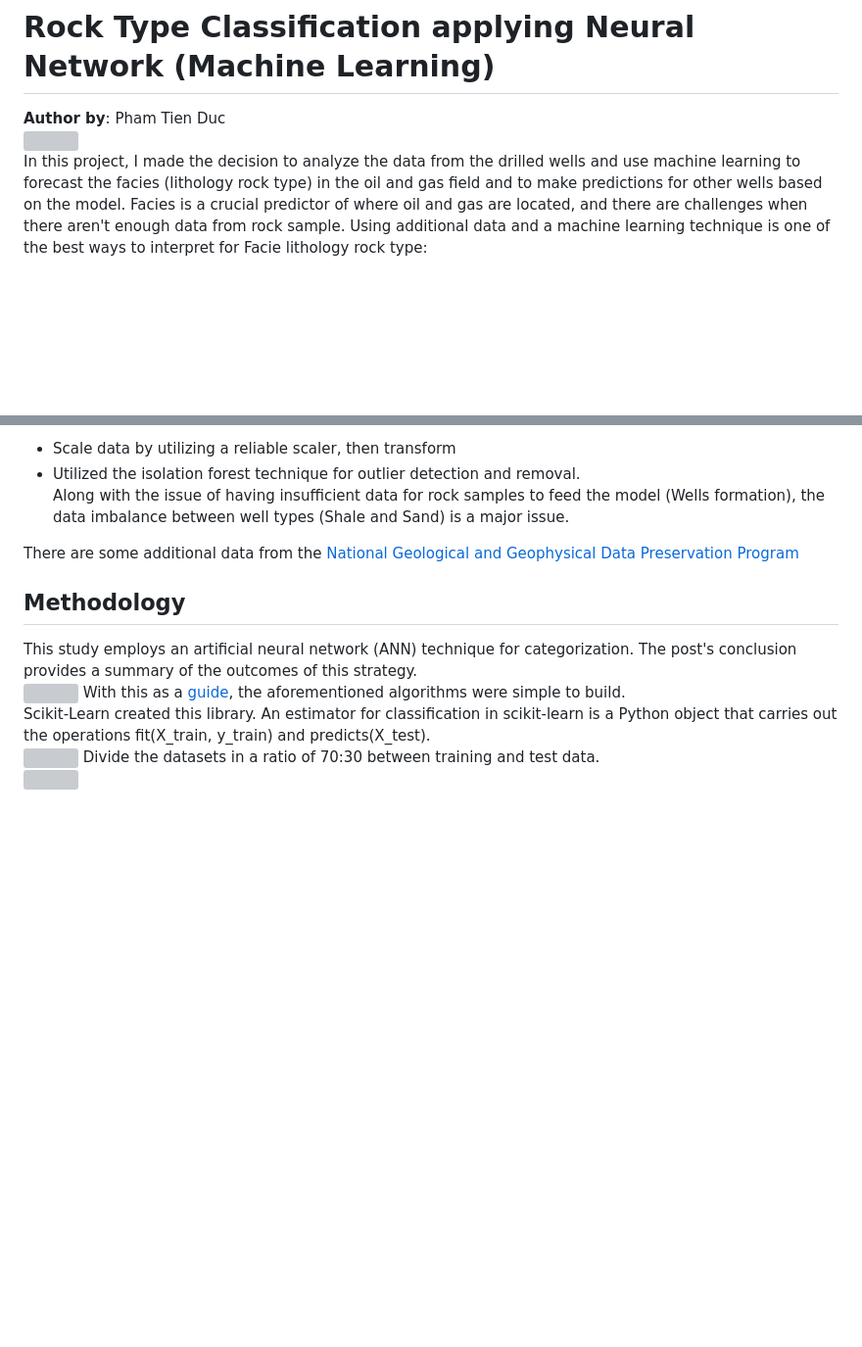
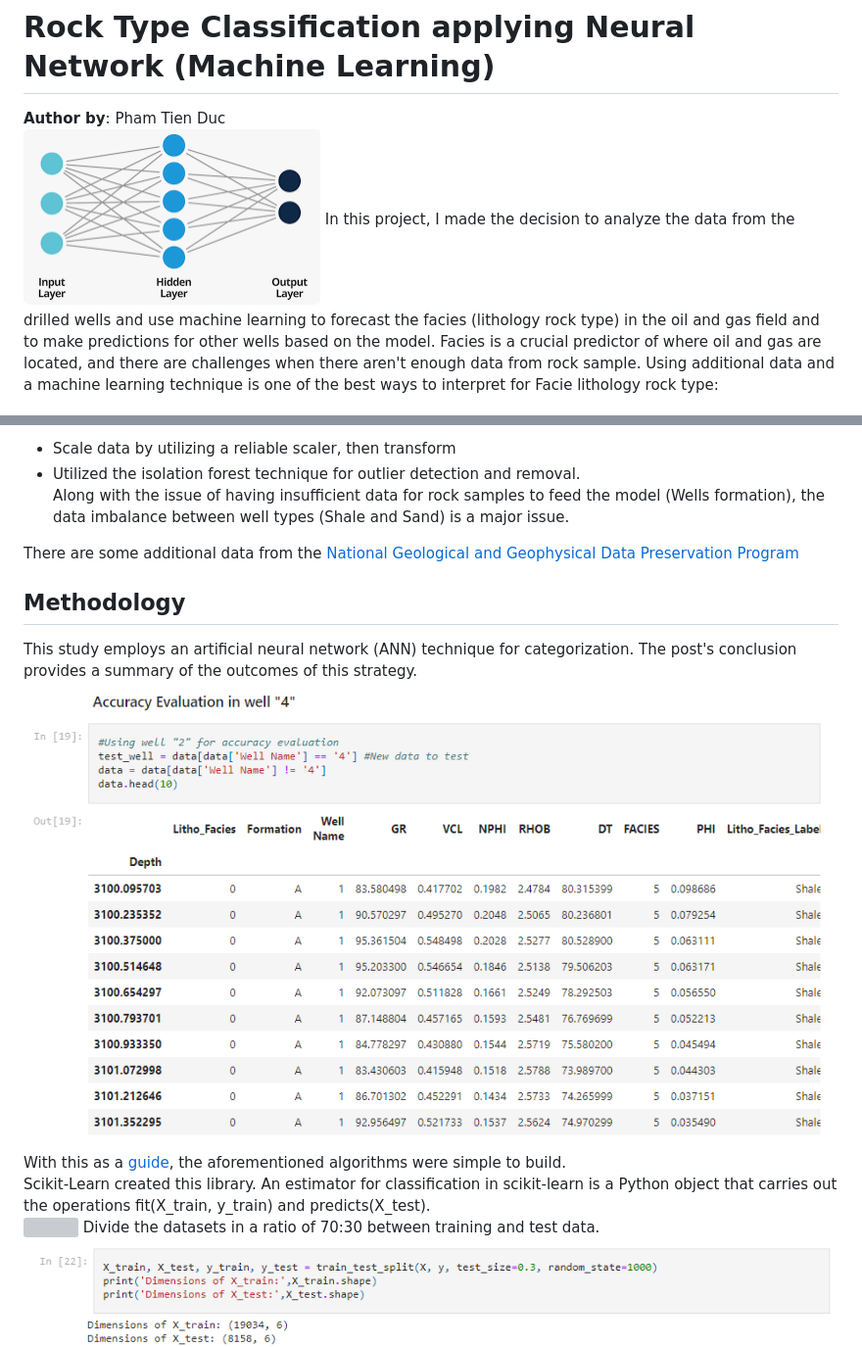
Before and after one commit to tienductk4dhqb/Udacity_Data-Scientist, a Markdown page: Project Final/Blog_Post_Project_Final_DataScientist.md, 2 parts joined by grey strips. Shown at 98% size. Drawn GitHub-style; blank space fills up the shorter version; grey boxes are pictures that could not be loaded.

```diff
--- a/Project Final/Blog_Post_Project_Final_DataScientist.md
+++ b/Project Final/Blog_Post_Project_Final_DataScientist.md
@@ -1,6 +1,6 @@
 # Rock Type Classification applying Neural Network (Machine Learning)
 **Author by**: Pham Tien Duc
-![](../IMG/Untitled.png)
+![](IMG/Untitled.png)
 In this project, I made the decision to analyze the data from the drilled wells and use machine learning to forecast the facies (lithology rock type) in the oil and gas field and to make predictions for other wells based on the model. Facies is a crucial predictor of where oil and gas are located, and there are challenges when there aren't enough data from rock sample. Using additional data and a machine learning technique is one of the best ways to interpret for Facie lithology rock type:
 * **Project Overview:** One of the most crucial responsibilities for geoscientists working on development and exploratory projects is the characterization of facies. The physical, chemical, and biological conditions that a unit underwent throughout the sedimentation process are reflected in the sedimentary facies. In this project, I will analyze the data from 4 wells and the well log information to create a model that will predict the facies-lithology rock type for further wells.
 * **Problem Proposition:** In this study, machine learning algorithms (Neural Networks) are trained to predict facies from well log data using data from continuous logs (NPHI, RHOB, VCL, DT & and discrete log: Facies), in order to create a model for future facies forecast for another well without facies interpretation.
@@ -49,6 +49,6 @@ Along with the issue of having insufficient data for rock samples to feed the mo
 There are some additional data from the [National Geological and Geophysical Data Preservation Program](https://www.usgs.gov/programs/national-geological-and-geophysical-data-preservation-program/well-log-data)
 ## Methodology
 This study employs an artificial neural network (ANN) technique for categorization. The post's conclusion provides a summary of the outcomes of this strategy.
-![](../IMG/Accuracy%20Evaluation.png)
+![](IMG/Accuracy%20Evaluation.png)
 With this as a [guide](https://scikit-learn.org/stable/modules/generated/sklearn.neural_network.MLPClassifier.html), the aforementioned algorithms were simple to build.
 Scikit-Learn created this library. An estimator for classification in scikit-learn is a Python object that carries out the operations fit(X_train, y_train) and predicts(X_test).
@@ -56,3 +56,3 @@ Scikit-Learn created this library. An estimator for classification in scikit-lea
 Divide the datasets in a ratio of 70:30 between training and test data.
-![](../IMG/7030.png)
+![](IMG/7030.png)
 **Outlier Detection: Isolation Forest**
```
Also changed, not shown: other parts of Project Final/Blog_Post_Project_Final_DataScientist.md (+14 -14 lines).
